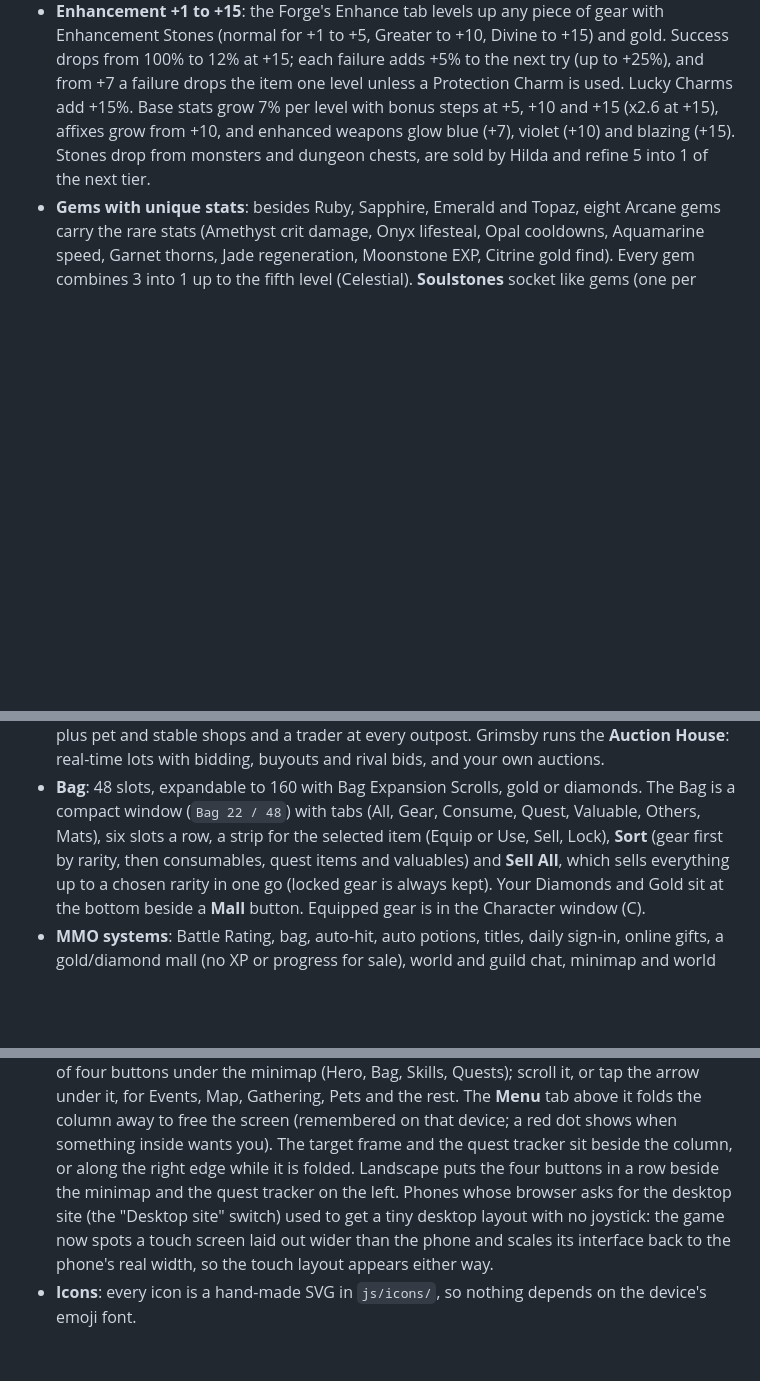
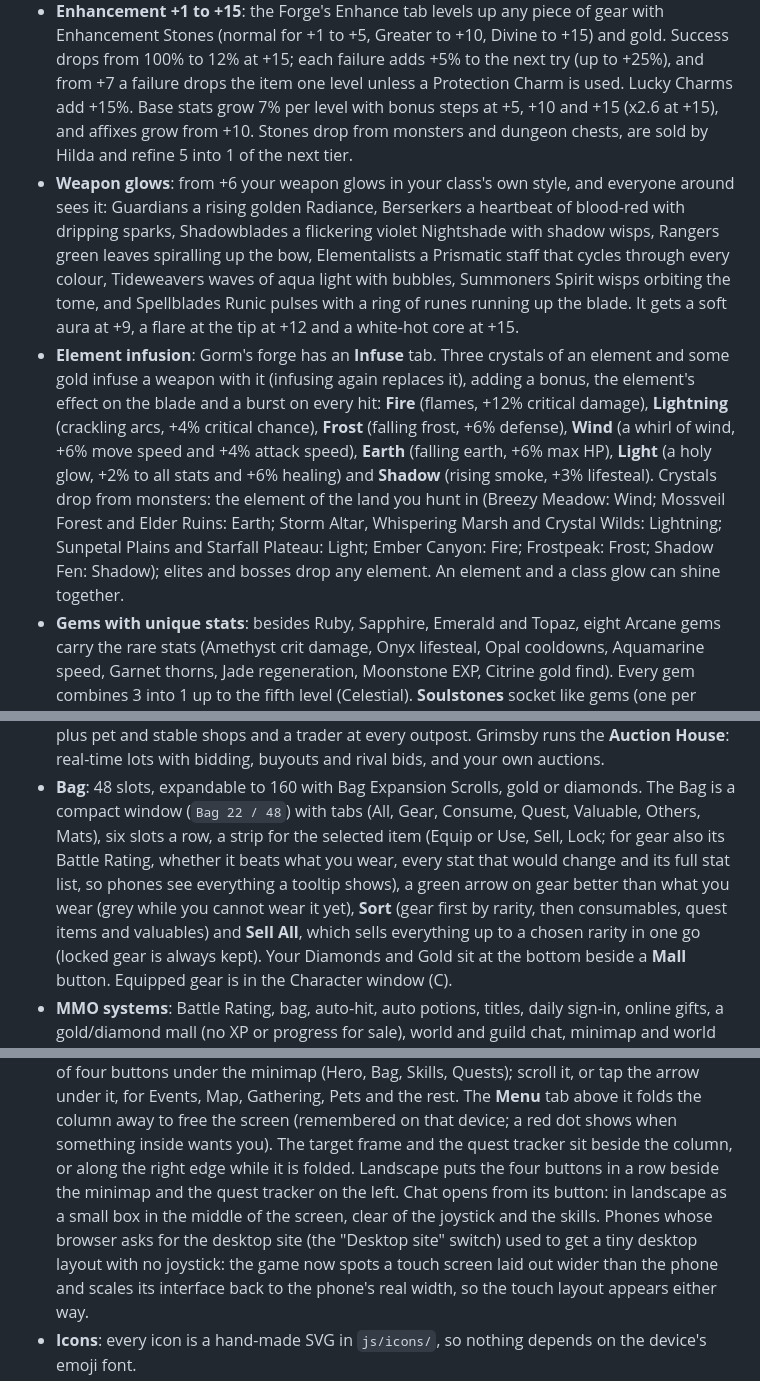
Before and after one commit to CodeCapsule/email-owl, a Markdown page: alfheim/README.md, 3 parts joined by grey strips. Rendered like a GitHub page; blank space fills up the shorter version.

Commit message:
README: weapon glows, element infusion, the Bag stat card and the landscape chat
Co-Authored-By: Claude Opus 5.5 <noreply@anthropic.com>
Claude-Session: https://claude.ai/code/session_012qct51EDp22UfRcf5Ba4UY

```diff
--- a/alfheim/README.md
+++ b/alfheim/README.md
@@ -163,9 +163,23 @@ Three.js loads from jsDelivr, so the first load needs an internet connection.
 - **Enhancement +1 to +15**: the Forge's Enhance tab levels up any piece of gear with Enhancement Stones (normal for
   +1 to +5, Greater to +10, Divine to +15) and gold. Success drops from 100% to 12% at +15; each failure adds +5% to the
   next try (up to +25%), and from +7 a failure drops the item one level unless a Protection Charm is used. Lucky Charms
-  add +15%. Base stats grow 7% per level with bonus steps at +5, +10 and +15 (x2.6 at +15), affixes grow from +10, and
-  enhanced weapons glow blue (+7), violet (+10) and blazing (+15). Stones drop from monsters and dungeon chests, are sold
-  by Hilda and refine 5 into 1 of the next tier.
+  add +15%. Base stats grow 7% per level with bonus steps at +5, +10 and +15 (x2.6 at +15), and affixes grow from +10.
+  Stones drop from monsters and dungeon chests, are sold by Hilda and refine 5 into 1 of the next tier.
+- **Weapon glows**: from +6 your weapon glows in your class's own style, and everyone around sees it: Guardians a
+  rising golden Radiance, Berserkers a heartbeat of blood-red with dripping sparks, Shadowblades a flickering violet
+  Nightshade with shadow wisps, Rangers green leaves spiralling up the bow, Elementalists a Prismatic staff that cycles
+  through every colour, Tideweavers waves of aqua light with bubbles, Summoners Spirit wisps orbiting the tome, and
+  Spellblades Runic pulses with a ring of runes running up the blade. It gets a soft aura at +9, a flare at the tip at
+  +12 and a white-hot core at +15.
+- **Element infusion**: Gorm's forge has an **Infuse** tab. Three crystals of an element and some gold infuse a weapon
+  with it (infusing again replaces it), adding a bonus, the element's effect on the blade and a burst on every hit:
+  **Fire** (flames, +12% critical damage), **Lightning** (crackling arcs, +4% critical chance), **Frost** (falling frost,
+  +6% defense), **Wind** (a whirl of wind, +6% move speed and +4% attack speed), **Earth** (falling earth, +6% max HP),
+  **Light** (a holy glow, +2% to all stats and +6% healing) and **Shadow** (rising smoke, +3% lifesteal). Crystals drop
+  from monsters: the element of the land you hunt in (Breezy Meadow: Wind; Mossveil Forest and Elder Ruins: Earth;
+  Storm Altar, Whispering Marsh and Crystal Wilds: Lightning; Sunpetal Plains and Starfall Plateau: Light; Ember
+  Canyon: Fire; Frostpeak: Frost; Shadow Fen: Shadow); elites and bosses drop any element. An element and a class
+  glow can shine together.
 - **Gems with unique stats**: besides Ruby, Sapphire, Emerald and Topaz, eight Arcane gems carry the rare stats
   (Amethyst crit damage, Onyx lifesteal, Opal cooldowns, Aquamarine speed, Garnet thorns, Jade regeneration, Moonstone
   EXP, Citrine gold find). Every gem combines 3 into 1 up to the fifth level (Celestial). **Soulstones** socket like gems
@@ -241,7 +255,9 @@ Three.js loads from jsDelivr, so the first load needs an internet connection.
   own auctions.
 - **Bag**: 48 slots, expandable to 160 with Bag Expansion Scrolls, gold or diamonds. The Bag is a compact window
   (`Bag 22 / 48`) with tabs (All, Gear, Consume, Quest, Valuable, Others, Mats), six slots a row, a strip for the selected
-  item (Equip or Use, Sell, Lock), **Sort** (gear first by rarity, then consumables, quest items and valuables) and
+  item (Equip or Use, Sell, Lock; for gear also its Battle Rating, whether it beats what you wear, every stat that would
+  change and its full stat list, so phones see everything a tooltip shows), a green arrow on gear better than what you
+  wear (grey while you cannot wear it yet), **Sort** (gear first by rarity, then consumables, quest items and valuables) and
   **Sell All**, which sells everything up to a chosen rarity in one go (locked gear is always kept). Your Diamonds and
   Gold sit at the bottom beside a **Mall** button. Equipped gear is in the Character window (C).
 - **MMO systems**: Battle Rating, bag, auto-hit, auto potions, titles, daily sign-in, online gifts, a gold/diamond mall
@@ -268,7 +284,8 @@ Three.js loads from jsDelivr, so the first load needs an internet connection.
   Skills, Quests); scroll it, or tap the arrow under it, for Events, Map, Gathering, Pets and the rest. The **Menu**
   tab above it folds the column away to free the screen (remembered on that device; a red dot shows when something
   inside wants you). The target frame and the quest tracker sit beside the column, or along the right edge while it
-  is folded. Landscape puts the four buttons in a row beside the minimap and the quest tracker on the left. Phones whose browser asks for the desktop site (the "Desktop site" switch) used to get a
+  is folded. Landscape puts the four buttons in a row beside the minimap and the quest tracker on the left. Chat opens
+  from its button: in landscape as a small box in the middle of the screen, clear of the joystick and the skills. Phones whose browser asks for the desktop site (the "Desktop site" switch) used to get a
   tiny desktop layout with no joystick: the game now spots a touch screen laid out wider than the phone and scales its
   interface back to the phone's real width, so the touch layout appears either way.
 - **Icons**: every icon is a hand-made SVG in `js/icons/`, so nothing depends on the device's emoji font.
```
Also changed, not shown: other parts of alfheim/README.md (+2 -1 lines).
